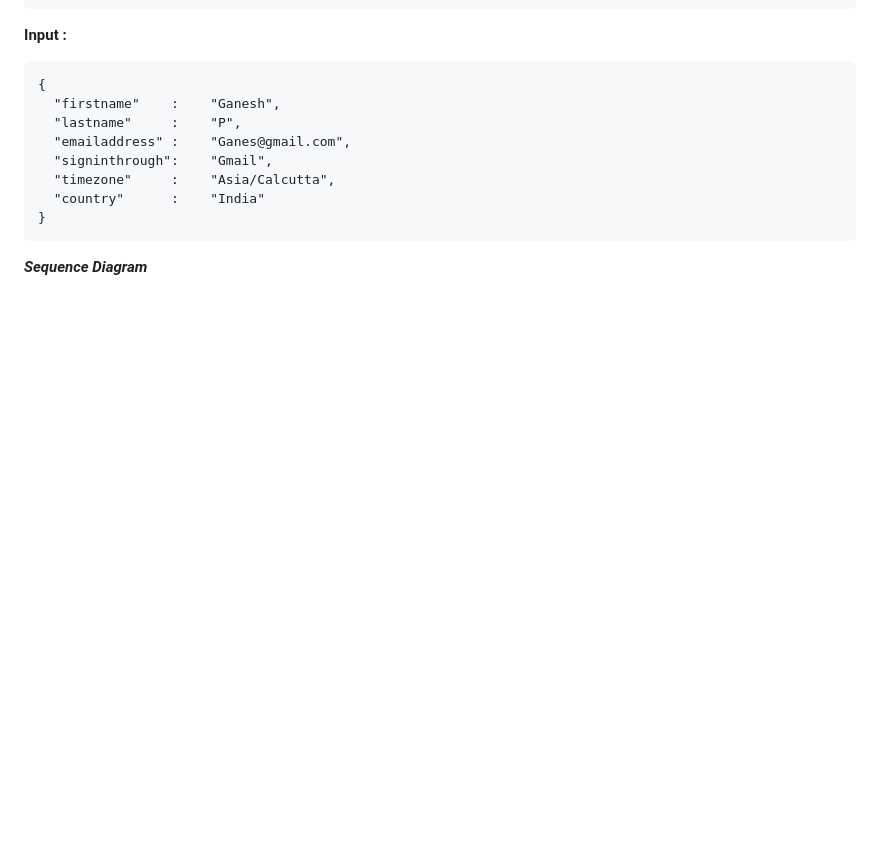
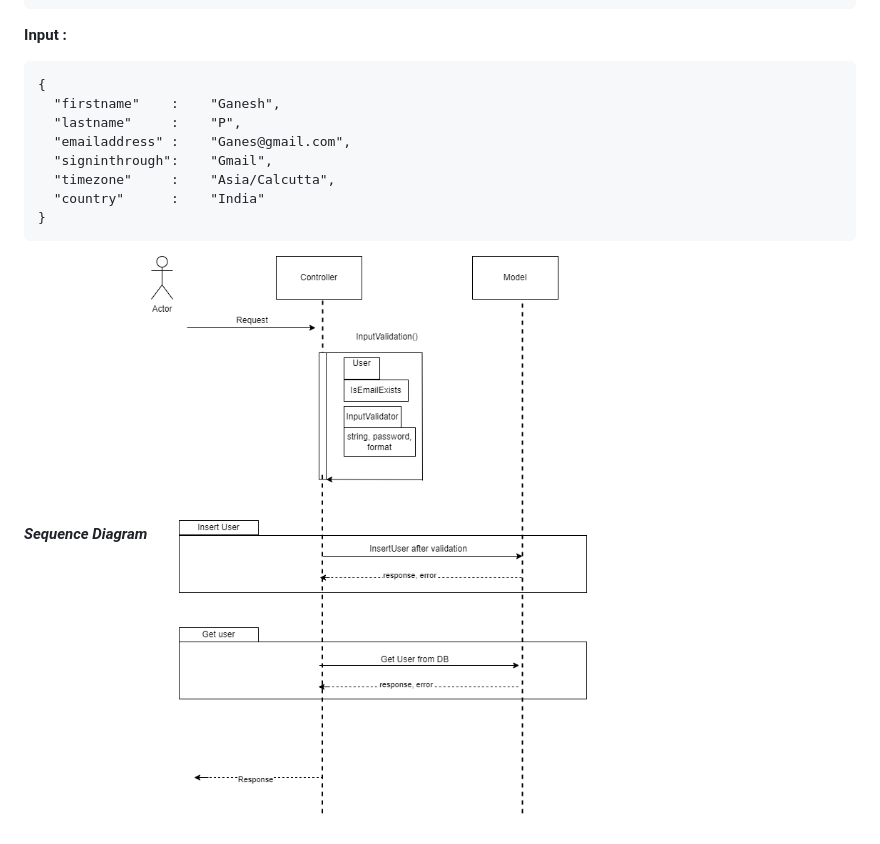
Before and after one commit to vikram-FSD/RemoteRepository, a Markdown page: doc/README.md, the part around the change. GitHub-like rendering; pictures changed too: doc/user.drawio.png (added); blank space fills up the shorter version.

Commit message:
added Sequence diagram

````diff
--- a/doc/README.md
+++ b/doc/README.md
@@ -108,3 +108,4 @@ func GetUser(w http.ResponseWriter, r *http.Request) {
 }
 ```
 ***Sequence Diagram***
+![Get](./user.drawio.png)
````
